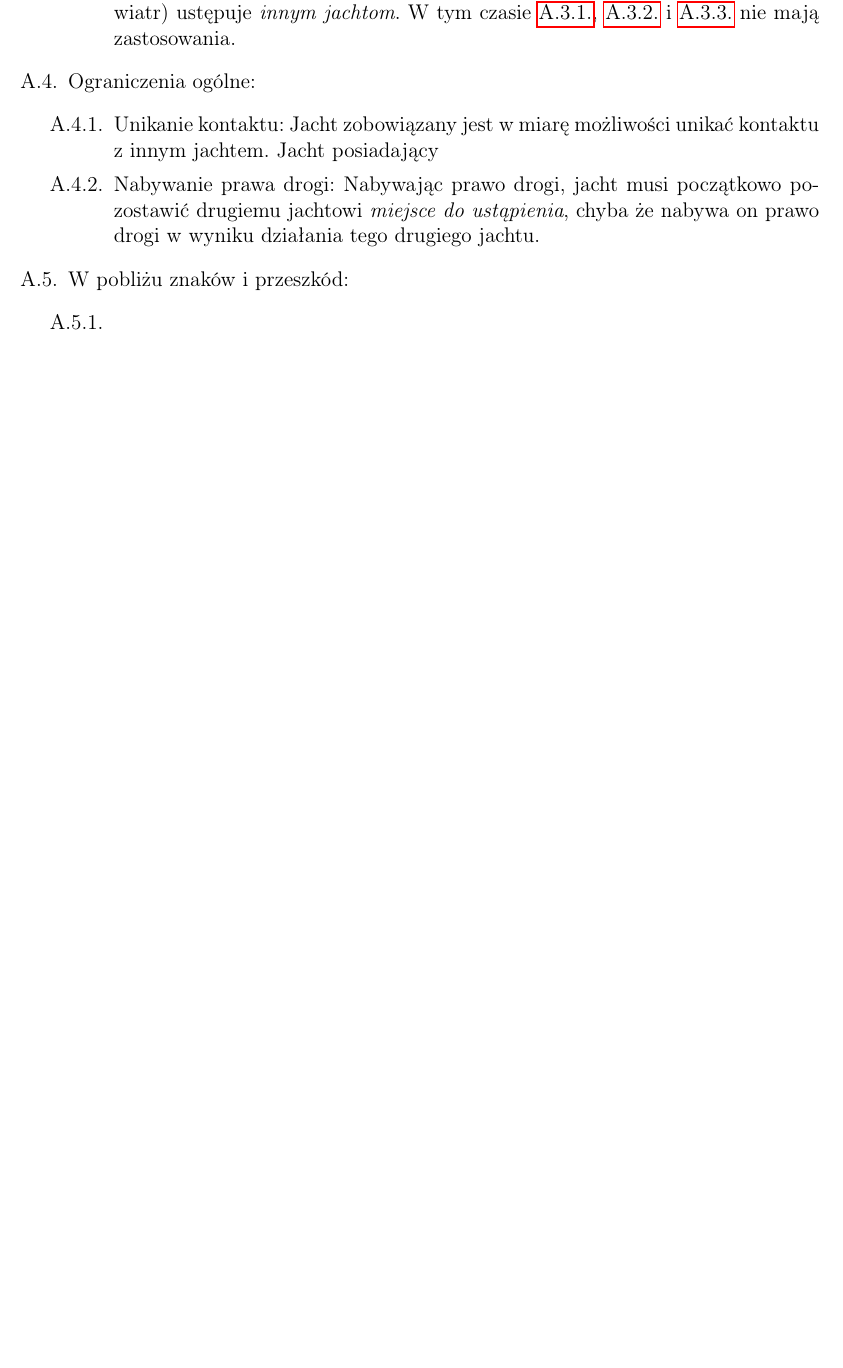
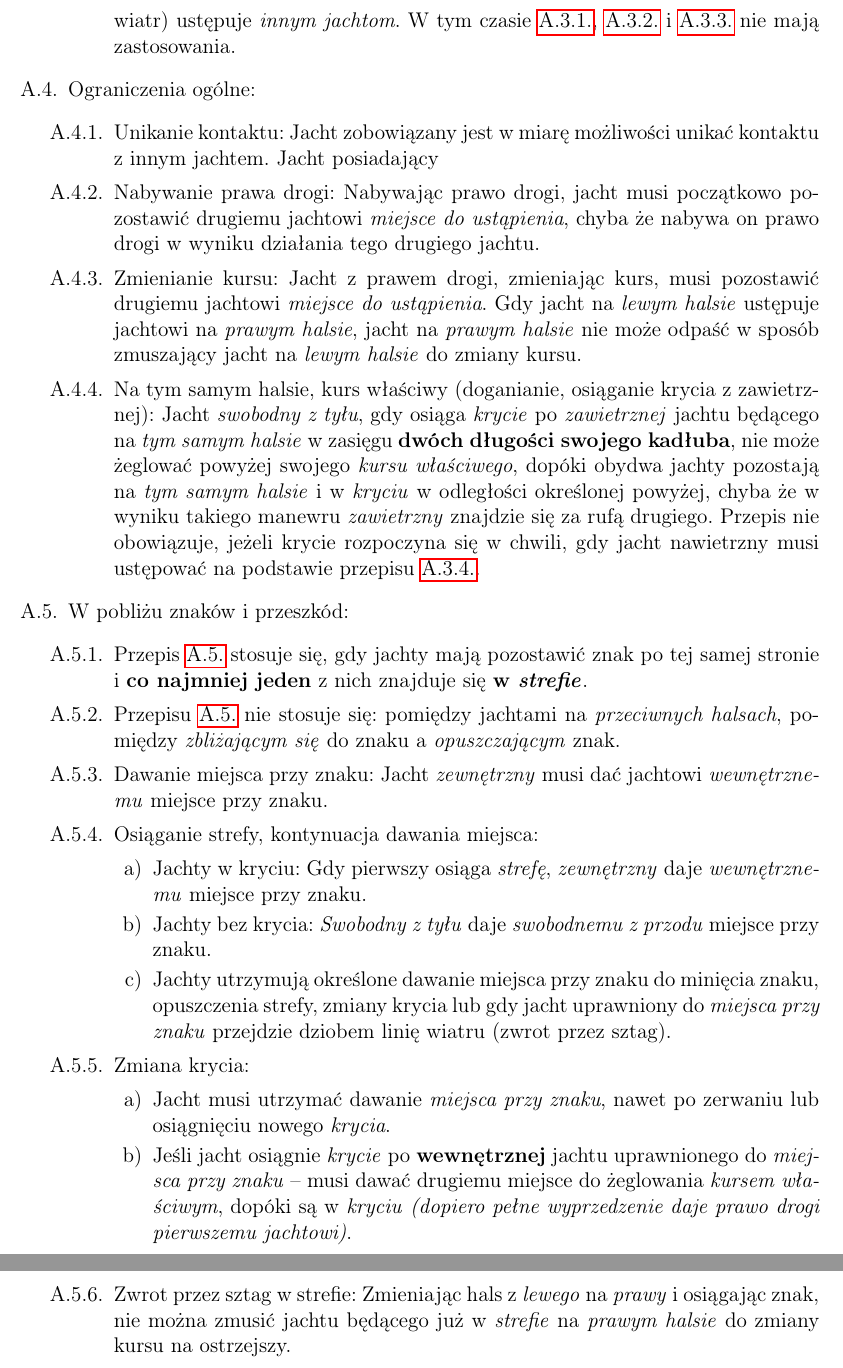
Before and after one commit to keja-agh/ZakonczenieSezonuAKZ_Regaty_Regulamin, a LaTeX document (main.tex): part of page 7 of 7 before the commit and two parts of pages 8 and 9 of 9 after it, the two joined at a grey line, cut so that both start at the same text, the shorter picture padded with empty space. Compiled offline with pdfLaTeX.

Commit message:
Prawo Drogi - miejsce przy znaku

```diff
--- a/main.tex
+++ b/main.tex
@@ -230,16 +237,36 @@ kpt. Leszka Kurcza}
         \item Na tym samym halsie, bez krycia: \textit{swobodny z tyłu} ustępuje \textit{swobodnemu z przodu}.
         \label{prawoDrogi:tenSamHalsBezKrycia}
         \item Podczas wykonywania zwrotu na wiatr (przez sztag): Jacht \textit{podczas wykonywania zwrotu} (od przejścia linii wiatru do znalezienia się w kursie ostro na wiatr) ustępuje \textit{innym jachtom}. W tym czasie \ref{prawoDrogi:przeciwneHalsy}, \ref{prawoDrogi:tenSamHalsKrycie} i \ref{prawoDrogi:tenSamHalsBezKrycia} nie mają zastosowania.
+        \label{prawoDrogi:podczasZwrotuNaWiatr}
     \end{enumerate}
     \item Ograniczenia ogólne:
     \begin{enumerate}
         \item Unikanie kontaktu: Jacht zobowiązany jest w miarę możliwości unikać kontaktu z innym jachtem.
         Jacht posiadający
         \item Nabywanie prawa drogi: Nabywając prawo drogi, jacht musi początkowo pozostawić drugiemu jachtowi \textit{miejsce do ustąpienia}, chyba że nabywa on prawo drogi w wyniku działania tego drugiego jachtu.
+        \item Zmienianie kursu: Jacht z prawem drogi, zmieniając kurs, musi pozostawić drugiemu jachtowi \textit{miejsce do ustąpienia}.
+        Gdy jacht na \textit{lewym halsie} ustępuje jachtowi na \textit{prawym halsie}, jacht na \textit{prawym halsie} nie może odpaść w sposób zmuszający jacht na \textit{lewym halsie} do zmiany kursu.
+        \item Na tym samym halsie, kurs właściwy (doganianie, osiąganie krycia z zawietrznej):
+        Jacht \textit{swobodny z tyłu}, gdy osiąga \textit{krycie} po \textit{zawietrznej} jachtu będącego na \textit{tym samym halsie} w zasięgu \textbf{dwóch długości swojego kadłuba}, nie może żeglować powyżej swojego \textit{kursu właściwego}, dopóki obydwa jachty pozostają na \textit{tym samym halsie} i w \textit{kryciu} w odległości określonej powyżej, chyba że w wyniku takiego manewru \textit{zawietrzny} znajdzie się za rufą drugiego.
+        Przepis nie obowiązuje, jeżeli krycie rozpoczyna się w chwili, gdy jacht nawietrzny musi ustępować na podstawie przepisu \ref{prawoDrogi:podczasZwrotuNaWiatr}.
     \end{enumerate}
-    \item W pobliżu znaków i przeszkód:
+    \item W pobliżu znaków i przeszkód: \label{prawoDrogi:miejsceZnaki}
     \begin{enumerate}
-        \item
+        \item Przepis \ref{prawoDrogi:miejsceZnaki} stosuje się, gdy jachty mają pozostawić znak po tej samej stronie i \textbf{co najmniej jeden} z nich znajduje się \textbf{w \textit{strefie}}.
+        \item Przepisu \ref{prawoDrogi:miejsceZnaki} nie stosuje się: pomiędzy jachtami na \textit{przeciwnych halsach}, pomiędzy \textit{zbliżającym się} do znaku a \textit{opuszczającym} znak.
+        \item Dawanie miejsca przy znaku: Jacht \textit{zewnętrzny} musi dać jachtowi \textit{wewnętrznemu} miejsce przy znaku.
+        \item Osiąganie strefy, kontynuacja dawania miejsca:
+        \begin{enumerate}
+            \item Jachty w kryciu: Gdy pierwszy osiąga \textit{strefę}, \textit{zewnętrzny} daje \textit{wewnętrznemu} miejsce przy znaku.
+            \item Jachty bez krycia: \textit{Swobodny z tyłu} daje \textit{swobodnemu z przodu} miejsce przy znaku.
+            \item Jachty utrzymują określone dawanie miejsca przy znaku do minięcia znaku, opuszczenia strefy, zmiany krycia lub gdy jacht uprawniony do \textit{miejsca przy znaku} przejdzie dziobem linię wiatru (zwrot przez sztag).
+        \end{enumerate}
+        \item Zmiana krycia:
+        \begin{enumerate}
+            \item Jacht musi utrzymać dawanie \textit{miejsca przy znaku}, nawet po zerwaniu lub osiągnięciu nowego \textit{krycia}.
+            \item Jeśli jacht osiągnie \textit{krycie} po \textbf{wewnętrznej} jachtu uprawnionego do \textit{miejsca przy znaku} -- musi dawać drugiemu miejsce do żeglowania \textit{kursem właściwym}, dopóki są w \textit{kryciu} \textit{(dopiero pełne wyprzedzenie daje prawo drogi pierwszemu jachtowi)}.
+        \end{enumerate}
+        \item Zwrot przez sztag w strefie: Zmieniając hals z \textit{lewego} na \textit{prawy} i osiągając znak, nie można zmusić jachtu będącego już w \textit{strefie} na \textit{prawym halsie} do zmiany kursu na ostrzejszy.
     \end{enumerate}
 \end{enumerate}
 
```
Also changed, not shown: main.tex (9 more changed lines).
